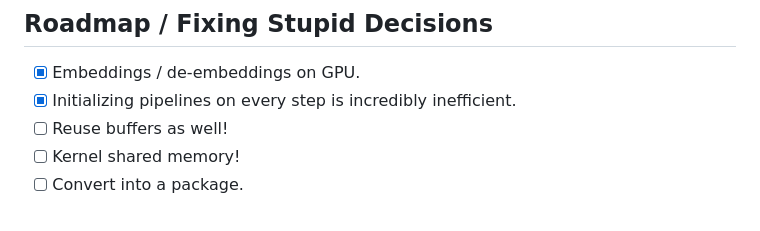
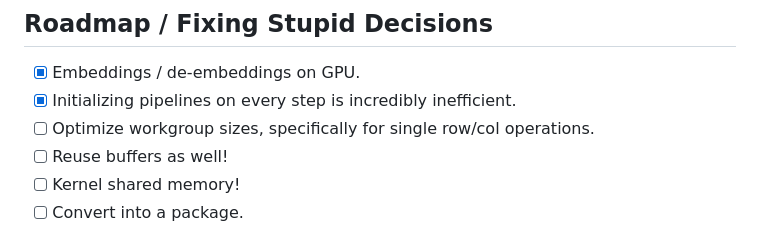
Before and after one commit to 0hq/WebGPT, a Markdown page: README.md, the part around the change. Drawn GitHub-style.

```diff
--- a/README.md
+++ b/README.md
@@ -25,6 +25,7 @@ If you want to try out WebGPT, visit the demo website here [KMeans.org](https://
 
 - [X] Embeddings / de-embeddings on GPU.
 - [X] Initializing pipelines on every step is incredibly inefficient.
+- [ ] Optimize workgroup sizes, specifically for single row/col operations.
 - [ ] Reuse buffers as well!
 - [ ] Kernel shared memory!
 - [ ] Convert into a package.
```
